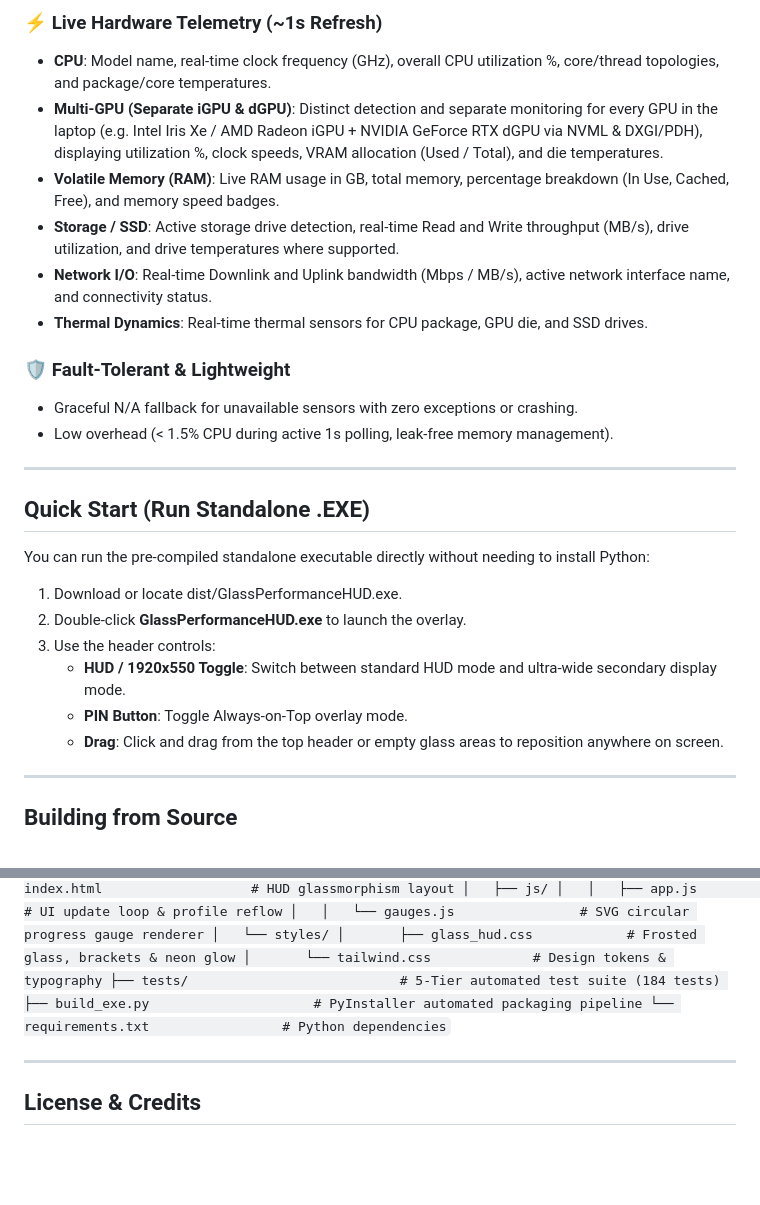
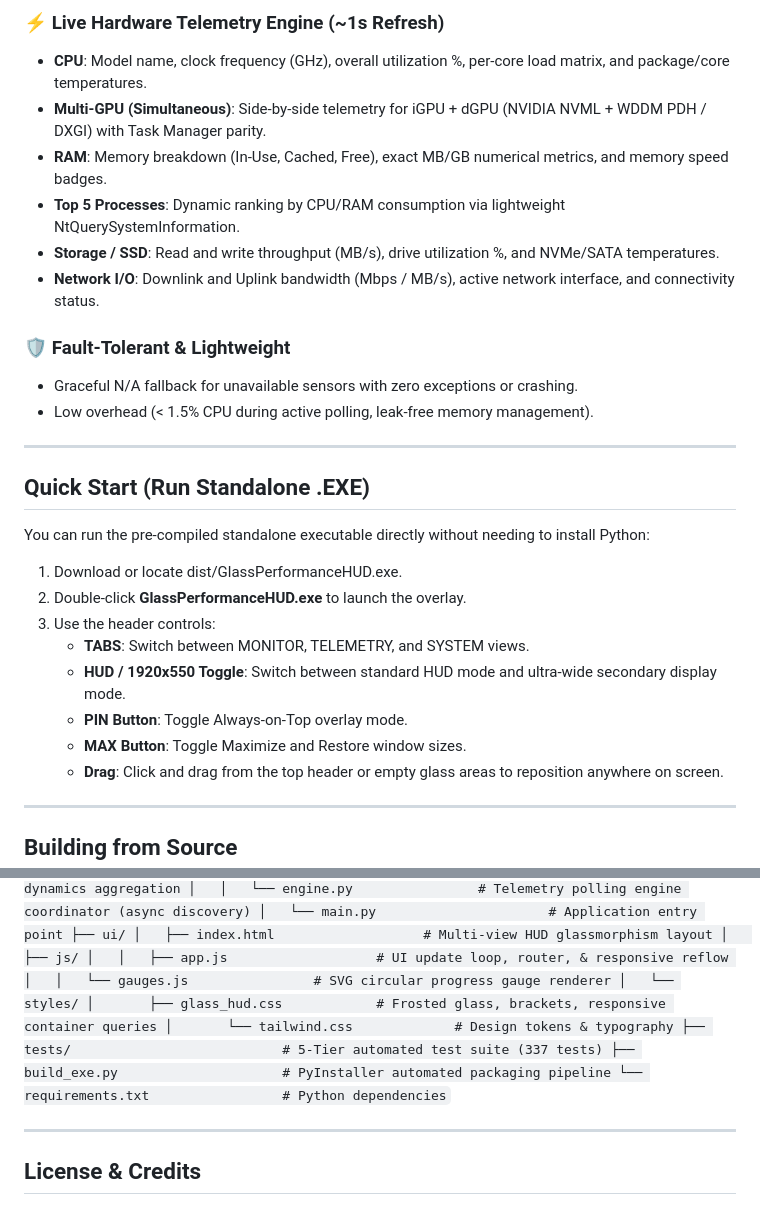
Before and after one commit to KorozaX/PC-performance-monitoring, a Markdown page: README.md, 2 parts joined by grey strips. Rendered like a GitHub page; blank space fills up the shorter version.

Commit message:
docs: update README with v2.0 feature guide, responsive layouts, top 5 processes, and multi-GPU telemetry

```diff
--- a/README.md
+++ b/README.md
@@ -14,15 +26,15 @@ A modern, transparent, HUD-style Windows performance monitoring overlay built fo
 
-### ⚡ Live Hardware Telemetry (~1s Refresh)
-- **CPU**: Model name, real-time clock frequency (GHz), overall CPU utilization %, core/thread topologies, and package/core temperatures.
-- **Multi-GPU (Separate iGPU & dGPU)**: Distinct detection and separate monitoring for every GPU in the laptop (e.g. Intel Iris Xe / AMD Radeon iGPU + NVIDIA GeForce RTX dGPU via NVML & DXGI/PDH), displaying utilization %, clock speeds, VRAM allocation (Used / Total), and die temperatures.
-- **Volatile Memory (RAM)**: Live RAM usage in GB, total memory, percentage breakdown (In Use, Cached, Free), and memory speed badges.
-- **Storage / SSD**: Active storage drive detection, real-time Read and Write throughput (MB/s), drive utilization, and drive temperatures where supported.
-- **Network I/O**: Real-time Downlink and Uplink bandwidth (Mbps / MB/s), active network interface name, and connectivity status.
-- **Thermal Dynamics**: Real-time thermal sensors for CPU package, GPU die, and SSD drives.
+### ⚡ Live Hardware Telemetry Engine (~1s Refresh)
+- **CPU**: Model name, clock frequency (GHz), overall utilization %, per-core load matrix, and package/core temperatures.
+- **Multi-GPU (Simultaneous)**: Side-by-side telemetry for iGPU + dGPU (NVIDIA NVML + WDDM PDH / DXGI) with Task Manager parity.
+- **RAM**: Memory breakdown (In-Use, Cached, Free), exact MB/GB numerical metrics, and memory speed badges.
+- **Top 5 Processes**: Dynamic ranking by CPU/RAM consumption via lightweight NtQuerySystemInformation.
+- **Storage / SSD**: Read and write throughput (MB/s), drive utilization %, and NVMe/SATA temperatures.
+- **Network I/O**: Downlink and Uplink bandwidth (Mbps / MB/s), active network interface, and connectivity status.
 
 ### 🛡️ Fault-Tolerant & Lightweight
 - Graceful N/A fallback for unavailable sensors with zero exceptions or crashing.
-- Low overhead (< 1.5% CPU during active 1s polling, leak-free memory management).
+- Low overhead (< 1.5% CPU during active polling, leak-free memory management).
 
 ---
 
@@ -33,8 +45,10 @@ You can run the pre-compiled standalone executable directly without needing to i
 1. Download or locate dist/GlassPerformanceHUD.exe.
 2. Double-click **GlassPerformanceHUD.exe** to launch the overlay.
 3. Use the header controls:
+   - **TABS**: Switch between MONITOR, TELEMETRY, and SYSTEM views.
    - **HUD / 1920x550 Toggle**: Switch between standard HUD mode and ultra-wide secondary display mode.
    - **PIN Button**: Toggle Always-on-Top overlay mode.
+   - **MAX Button**: Toggle Maximize and Restore window sizes.
    - **Drag**: Click and drag from the top header or empty glass areas to reposition anywhere on screen.
 
 ---
@@ -81,30 +95,31 @@ python tests/test_runner.py
 
 `
 ├── dist/
-│   └── GlassPerformanceHUD.exe       # Standalone Windows executable
+│   └── GlassPerformanceHUD.exe       # Standalone Windows executable (~14.5 MB)
 ├── src/
 │   ├── bridge/
-│   │   └── api.py                   # PyWebView JavaScript-Python bridge
+│   │   └── api.py                   # PyWebView JavaScript-Python bridge & window controls
 │   ├── gui/
-│   │   └── window_manager.py        # Frameless transparent window controller
+│   │   └── window_manager.py        # Frameless transparent window controller & resizer
 │   ├── telemetry/
 │   │   ├── cpu_collector.py         # CPU frequency, load, thermals
-│   │   ├── gpu_collector.py         # Multi-GPU NVML + DXGI/PDH collectors
-│   │   ├── ram_collector.py         # Win32 GlobalMemoryStatusEx memory
-│   │   ├── storage_collector.py     # Disk I/O throughput & capacity
+│   │   ├── gpu_collector.py         # Multi-GPU NVML + DXGI/WDDM collectors (Task Manager parity)
+│   │   ├── process_collector.py     # Top 5 resource consumers scanner
+│   │   ├── ram_collector.py         # Win32 GlobalMemoryStatusEx memory (MB & GB)
+│   │   ├── storage_collector.py     # Disk I/O throughput & SMART thermals
 │   │   ├── network_collector.py     # Bandwidth downlink/uplink monitor
-│   │   ├── thermals.py              # Thermal dynamics aggregation
-│   │   └── engine.py                # Telemetry polling engine coordinator
+│   │   ├── thermals.py              # Multi-layer thermal dynamics aggregation
+│   │   └── engine.py                # Telemetry polling engine coordinator (async discovery)
 │   └── main.py                      # Application entry point
 ├── ui/
-│   ├── index.html                   # HUD glassmorphism layout
+│   ├── index.html                   # Multi-view HUD glassmorphism layout
 │   ├── js/
-│   │   ├── app.js                   # UI update loop & profile reflow
+│   │   ├── app.js                   # UI update loop, router, & responsive reflow
 │   │   └── gauges.js                # SVG circular progress gauge renderer
 │   └── styles/
-│       ├── glass_hud.css            # Frosted glass, brackets & neon glow
+│       ├── glass_hud.css            # Frosted glass, brackets, responsive container queries
 │       └── tailwind.css             # Design tokens & typography
-├── tests/                           # 5-Tier automated test suite (184 tests)
+├── tests/                           # 5-Tier automated test suite (337 tests)
 ├── build_exe.py                     # PyInstaller automated packaging pipeline
 └── requirements.txt                 # Python dependencies
 `
```
Also changed, not shown: other parts of README.md (+18 -6 lines), PROJECT.md (+27 -41 lines).
